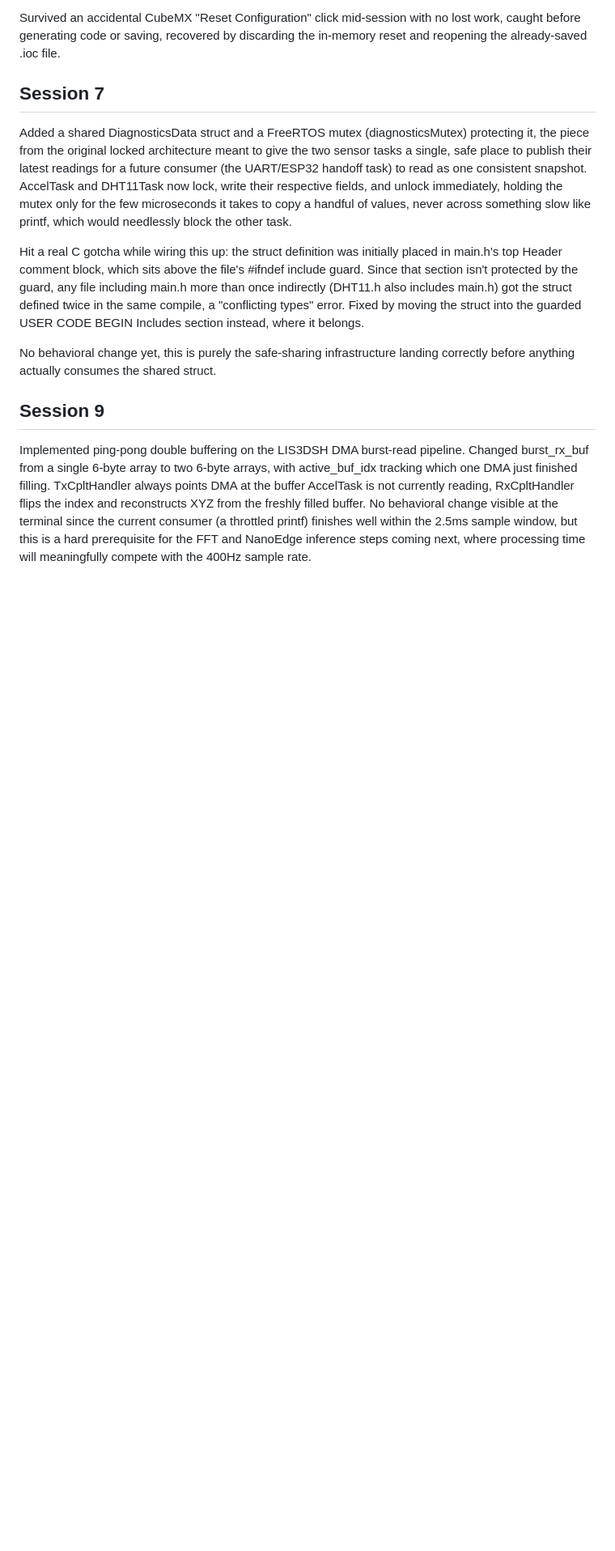
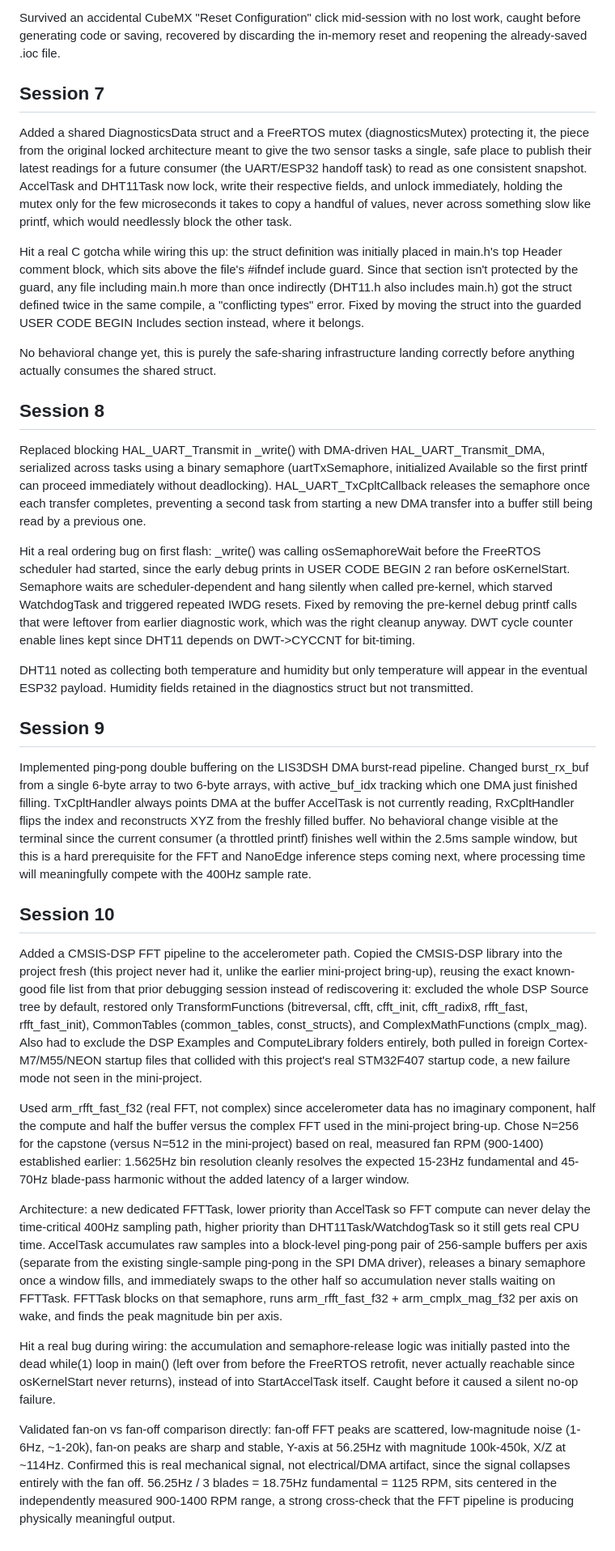
Before and after one commit to Shrutik-KaPatel/SpinDoctor, a Markdown page: PROGRESS.md, the part around the change. Shown at 81% size. GitHub-like rendering; blank space fills up the shorter version.

Commit message:
docs: recover Session 8 and 10 from misplaced duplicate file, remove duplicate

```diff
--- a/PROGRESS.md
+++ b/PROGRESS.md
@@ -184,6 +184,29 @@ No behavioral change yet, this is purely the safe-sharing
 infrastructure landing correctly before anything actually consumes
 the shared struct.
 
+## Session 8
+Replaced blocking HAL_UART_Transmit in _write() with DMA-driven
+HAL_UART_Transmit_DMA, serialized across tasks using a binary
+semaphore (uartTxSemaphore, initialized Available so the first printf
+can proceed immediately without deadlocking). HAL_UART_TxCpltCallback
+releases the semaphore once each transfer completes, preventing a
+second task from starting a new DMA transfer into a buffer still
+being read by a previous one.
+
+Hit a real ordering bug on first flash: _write() was calling
+osSemaphoreWait before the FreeRTOS scheduler had started, since
+the early debug prints in USER CODE BEGIN 2 ran before osKernelStart.
+Semaphore waits are scheduler-dependent and hang silently when called
+pre-kernel, which starved WatchdogTask and triggered repeated IWDG
+resets. Fixed by removing the pre-kernel debug printf calls that were
+leftover from earlier diagnostic work, which was the right cleanup
+anyway. DWT cycle counter enable lines kept since DHT11 depends on
+DWT->CYCCNT for bit-timing.
+
+DHT11 noted as collecting both temperature and humidity but only
+temperature will appear in the eventual ESP32 payload. Humidity
+fields retained in the diagnostics struct but not transmitted.
+
 ## Session 9
 Implemented ping-pong double buffering on the LIS3DSH DMA burst-read
 pipeline. Changed burst_rx_buf from a single 6-byte array to two
@@ -196,3 +219,51 @@ printf) finishes well within the 2.5ms sample window, but this is a
 hard prerequisite for the FFT and NanoEdge inference steps coming
 next, where processing time will meaningfully compete with the 400Hz
 sample rate.
+
+## Session 10
+Added a CMSIS-DSP FFT pipeline to the accelerometer path. Copied the
+CMSIS-DSP library into the project fresh (this project never had it,
+unlike the earlier mini-project bring-up), reusing the exact known-good
+file list from that prior debugging session instead of rediscovering it:
+excluded the whole DSP Source tree by default, restored only
+TransformFunctions (bitreversal, cfft, cfft_init, cfft_radix8,
+rfft_fast, rfft_fast_init), CommonTables (common_tables, const_structs),
+and ComplexMathFunctions (cmplx_mag). Also had to exclude the DSP
+Examples and ComputeLibrary folders entirely, both pulled in
+foreign Cortex-M7/M55/NEON startup files that collided with this
+project's real STM32F407 startup code, a new failure mode not seen in
+the mini-project.
+
+Used arm_rfft_fast_f32 (real FFT, not complex) since accelerometer data
+has no imaginary component, half the compute and half the buffer versus
+the complex FFT used in the mini-project bring-up. Chose N=256 for the
+capstone (versus N=512 in the mini-project) based on real, measured fan
+RPM (900-1400) established earlier: 1.5625Hz bin resolution cleanly
+resolves the expected 15-23Hz fundamental and 45-70Hz blade-pass
+harmonic without the added latency of a larger window.
+
+Architecture: a new dedicated FFTTask, lower priority than AccelTask so
+FFT compute can never delay the time-critical 400Hz sampling path,
+higher priority than DHT11Task/WatchdogTask so it still gets real CPU
+time. AccelTask accumulates raw samples into a block-level ping-pong
+pair of 256-sample buffers per axis (separate from the existing
+single-sample ping-pong in the SPI DMA driver), releases a binary
+semaphore once a window fills, and immediately swaps to the other half
+so accumulation never stalls waiting on FFTTask. FFTTask blocks on that
+semaphore, runs arm_rfft_fast_f32 + arm_cmplx_mag_f32 per axis on wake,
+and finds the peak magnitude bin per axis.
+
+Hit a real bug during wiring: the accumulation and semaphore-release
+logic was initially pasted into the dead while(1) loop in main() (left
+over from before the FreeRTOS retrofit, never actually reachable since
+osKernelStart never returns), instead of into StartAccelTask itself.
+Caught before it caused a silent no-op failure.
+
+Validated fan-on vs fan-off comparison directly: fan-off FFT peaks are
+scattered, low-magnitude noise (1-6Hz, ~1-20k), fan-on peaks are sharp
+and stable, Y-axis at 56.25Hz with magnitude 100k-450k, X/Z at ~114Hz.
+Confirmed this is real mechanical signal, not electrical/DMA artifact,
+since the signal collapses entirely with the fan off. 56.25Hz / 3
+blades = 18.75Hz fundamental = 1125 RPM, sits centered in the
+independently measured 900-1400 RPM range, a strong cross-check that
+the FFT pipeline is producing physically meaningful output.
```
Also changed, not shown: 1 other file.
